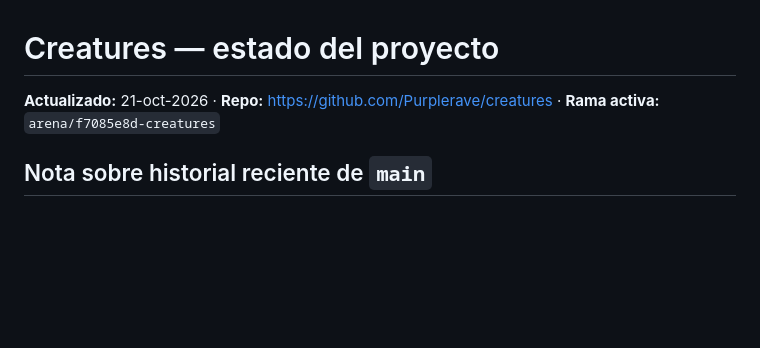
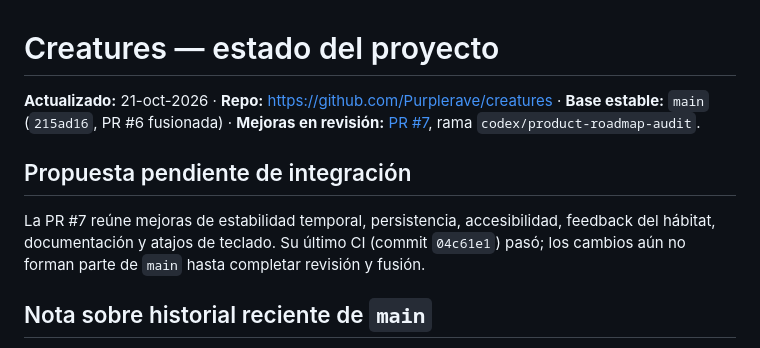
Before and after one commit to Purplerave/creatures, a Markdown page: docs/ESTADO-PROYECTO.md, the part around the change. Rendered like a GitHub page; blank space fills up the shorter version.

Commit message:
Keep project status current with pending PR

```diff
--- a/docs/ESTADO-PROYECTO.md
+++ b/docs/ESTADO-PROYECTO.md
@@ -1,6 +1,10 @@
 # Creatures — estado del proyecto
 
-**Actualizado:** 21-oct-2026 · **Repo:** https://github.com/Purplerave/creatures · **Rama activa:** `arena/f7085e8d-creatures`
+**Actualizado:** 21-oct-2026 · **Repo:** https://github.com/Purplerave/creatures · **Base estable:** `main` (`215ad16`, PR #6 fusionada) · **Mejoras en revisión:** [PR #7](https://github.com/Purplerave/creatures/pull/7), rama `codex/product-roadmap-audit`.
+
+## Propuesta pendiente de integración
+
+La PR #7 reúne mejoras de estabilidad temporal, persistencia, accesibilidad, feedback del hábitat, documentación y atajos de teclado. Su último CI (commit `04c61e1`) pasó; los cambios aún no forman parte de `main` hasta completar revisión y fusión.
 
 ## Nota sobre historial reciente de `main`
 
```
